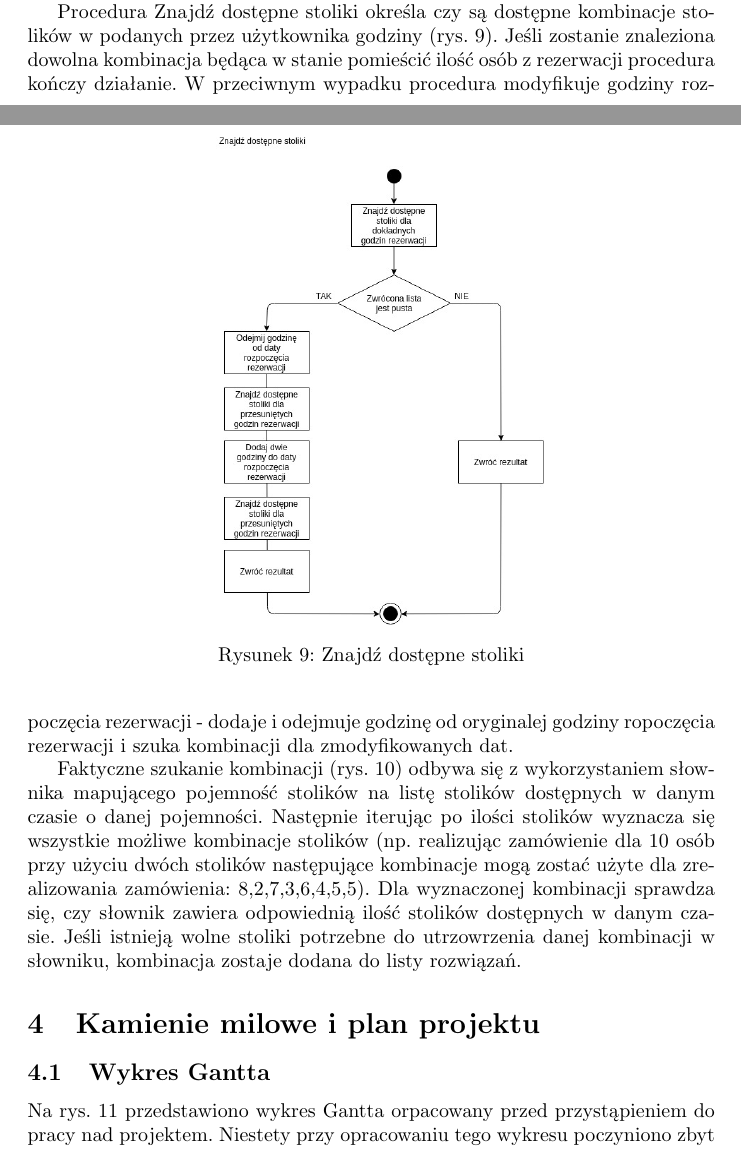
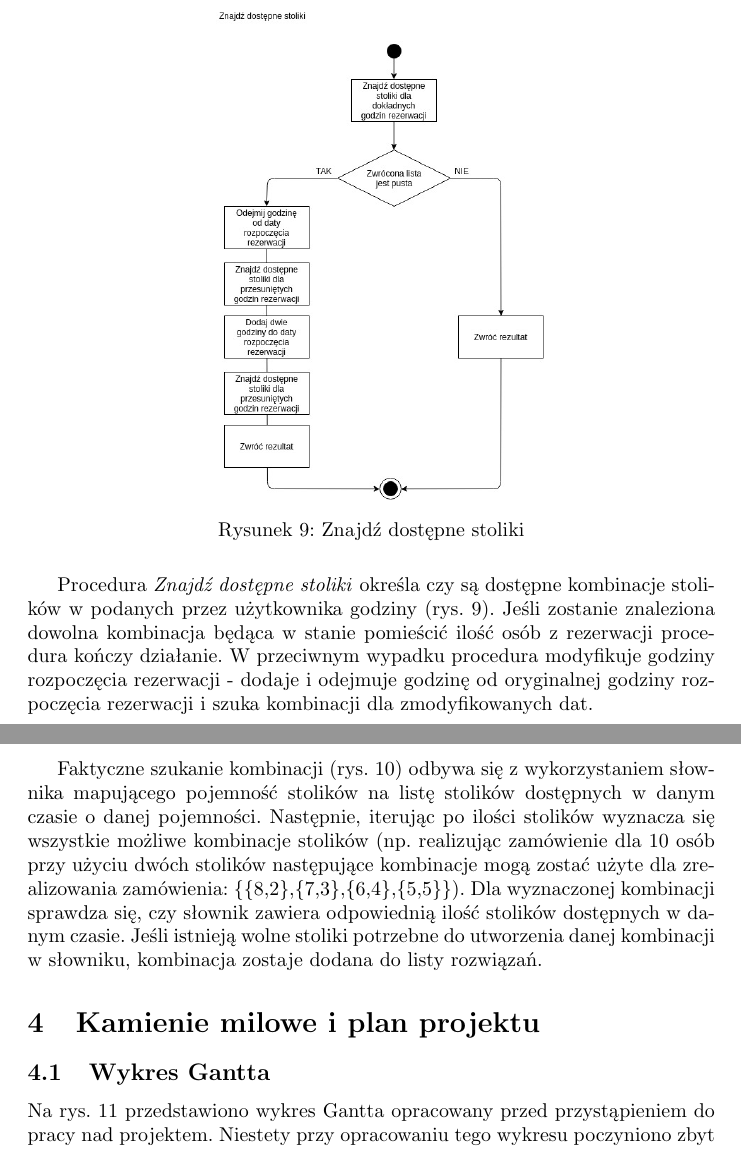
Before and after one commit to jedrzejkozal/PWr_ZastosowaniaInfwGospodarce, a LaTeX document (dokumentacja.tex): two parts of pages 15 and 16 of 19 before the commit and two parts of pages 16 and 17 of 20 after it, joined at a grey line, cut so that both start at the same text. Compiled offline with pdfLaTeX.

Commit message:
Porpawa litreowek

```diff
--- a/dokumentacja.tex
+++ b/dokumentacja.tex
@@ -341,15 +341,15 @@ Przy projektowaniu algorytmu wykorzystano technikę dziel i rządź. Na każdym
 	\label{fig:alg1}
 \end{figure}
 
-Algorytm w pierwszym kroku (rys. \ref{fig:alg1}) określa czy podana w rezerwacji ilość osób może zostać usadzona przy jednym stoliku. Jeśli tak, sprawdzane jest czy stoliki o pojemności określonej równej ilości osób z rezerwacji są dostępne w wybranym czasie. Jeśli są dostępne algorytm kończy działanie i zwraca znaleziony stolik. Jeśli nie stolik nie jest dostępny, możliwe jest uzyskanie odpowiedniej ilości miejsc poprzez zajęcie mnieszjych stolików (przykładem może być zarezerwowanie dwóch dwuosobowych stolików dla czterech osób). Odpowiedzialna jest za to procedura Znajdź dostępne stoliki opisana poniżej. Procedura ta jest także wywoływana w przypadku gdy ilość osób w zamówieniu jest większa od stolika z największą pojemnością.
+Algorytm w pierwszym kroku (rys. \ref{fig:alg1}) określa czy podana w rezerwacji ilość osób może zostać posadzona przy jednym stoliku. Jeśli tak, sprawdzane jest czy stoliki o pojemności określonej równej ilości osób z rezerwacji są dostępne w wybranym czasie. Jeśli są dostępne algorytm kończy działanie i zwraca znaleziony stolik. Jeśli stolik nie jest dostępny, możliwe jest uzyskanie odpowiedniej ilości miejsc poprzez zajęcie mniejszych stolików (przykładem może być zarezerwowanie dwóch dwuosobowych stolików dla czterech osób). Odpowiedzialna jest za to procedura \textit{Znajdź dostępne stoliki} opisana poniżej. Procedura ta jest także wywoływana w przypadku gdy ilość osób w zamówieniu jest większa od stolika z największą pojemnością.
 
-\begin{figure}[h]
+\begin{figure}[H]
 \centering
 	\includegraphics[width=0.50\textwidth]{algo2.jpg}
 	\caption[caption]{Znajdź dostępne stoliki}
 	\label{fig:alg2}
 \end{figure}
 
-Procedura Znajdź dostępne stoliki określa czy są dostępne kombinacje stolików w podanych przez użytkownika godziny (rys. \ref{fig:alg2}). Jeśli zostanie znaleziona dowolna kombinacja będąca w stanie pomieścić ilość osób z rezerwacji procedura kończy działanie. W przeciwnym wypadku procedura modyfikuje godziny rozpoczęcia rezerwacji - dodaje i odejmuje godzinę od oryginalej godziny ropoczęcia rezerwacji i szuka kombinacji dla zmodyfikowanych dat.
+Procedura \textit{Znajdź dostępne stoliki} określa czy są dostępne kombinacje stolików w podanych przez użytkownika godziny (rys. \ref{fig:alg2}). Jeśli zostanie znaleziona dowolna kombinacja będąca w stanie pomieścić ilość osób z rezerwacji procedura kończy działanie. W przeciwnym wypadku procedura modyfikuje godziny rozpoczęcia rezerwacji - dodaje i odejmuje godzinę od oryginalnej godziny rozpoczęcia rezerwacji i szuka kombinacji dla zmodyfikowanych dat.
 
 
@@ -360,7 +360,7 @@ Procedura Znajdź dostępne stoliki określa czy są dostępne kombinacje stolik
 	\label{fig:alg3}
 \end{figure}
 
-Faktyczne szukanie kombinacji (rys. \ref{fig:alg3}) odbywa się z wykorzystaniem słownika mapującego pojemność stolików na listę stolików dostępnych w danym czasie o danej pojemności. Następnie iterując po ilości stolików wyznacza się wszystkie możliwe kombinacje stolików (np. realizując zamówienie dla 10 osób przy użyciu dwóch stolików następujące kombinacje mogą zostać użyte dla zrealizowania zamówienia: {{8,2},{7,3},{6,4},{5,5}}). Dla wyznaczonej kombinacji sprawdza się, czy słownik zawiera odpowiednią ilość stolików dostępnych w danym czasie. Jeśli istnieją wolne stoliki potrzebne do utrzowrzenia danej kombinacji w słowniku, kombinacja zostaje dodana do listy rozwiązań.
+Faktyczne szukanie kombinacji (rys. \ref{fig:alg3}) odbywa się z wykorzystaniem słownika mapującego pojemność stolików na listę stolików dostępnych w danym czasie o danej pojemności. Następnie, iterując po ilości stolików wyznacza się wszystkie możliwe kombinacje stolików (np. realizując zamówienie dla 10 osób przy użyciu dwóch stolików następujące kombinacje mogą zostać użyte dla zrealizowania zamówienia: \{\{8,2\},\{7,3\},\{6,4\},\{5,5\}\}). Dla wyznaczonej kombinacji sprawdza się, czy słownik zawiera odpowiednią ilość stolików dostępnych w danym czasie. Jeśli istnieją wolne stoliki potrzebne do utworzenia danej kombinacji w słowniku, kombinacja zostaje dodana do listy rozwiązań.
 
 \section{Kamienie milowe i plan projektu}
 \subsection{Wykres Gantta}
@@ -372,7 +372,7 @@ Faktyczne szukanie kombinacji (rys. \ref{fig:alg3}) odbywa się z wykorzystaniem
 	\label{fig:gantt}
 \end{figure}
 
-Na rys. \ref{fig:gantt} przedstawiono wykres Gantta orpacowany przed przystąpieniem do pracy nad projektem. Niestety przy opracowaniu tego wykresu poczyniono zbyt optymistyczne założenia, przez co nie udało się zrealizować planu przestawionego na wykresie.
+Na rys. \ref{fig:gantt} przedstawiono wykres Gantta opracowany przed przystąpieniem do pracy nad projektem. Niestety przy opracowaniu tego wykresu poczyniono zbyt optymistyczne założenia, przez co nie udało się zrealizować planu przestawionego na wykresie.
 
 
 \subsection{Rzeczywista kalkulacja kosztów i nakładów pracy}
```
Also changed, not shown: dokumentacja.pdf, dokumentacja.tex (6 more changed lines), 3 other files.
